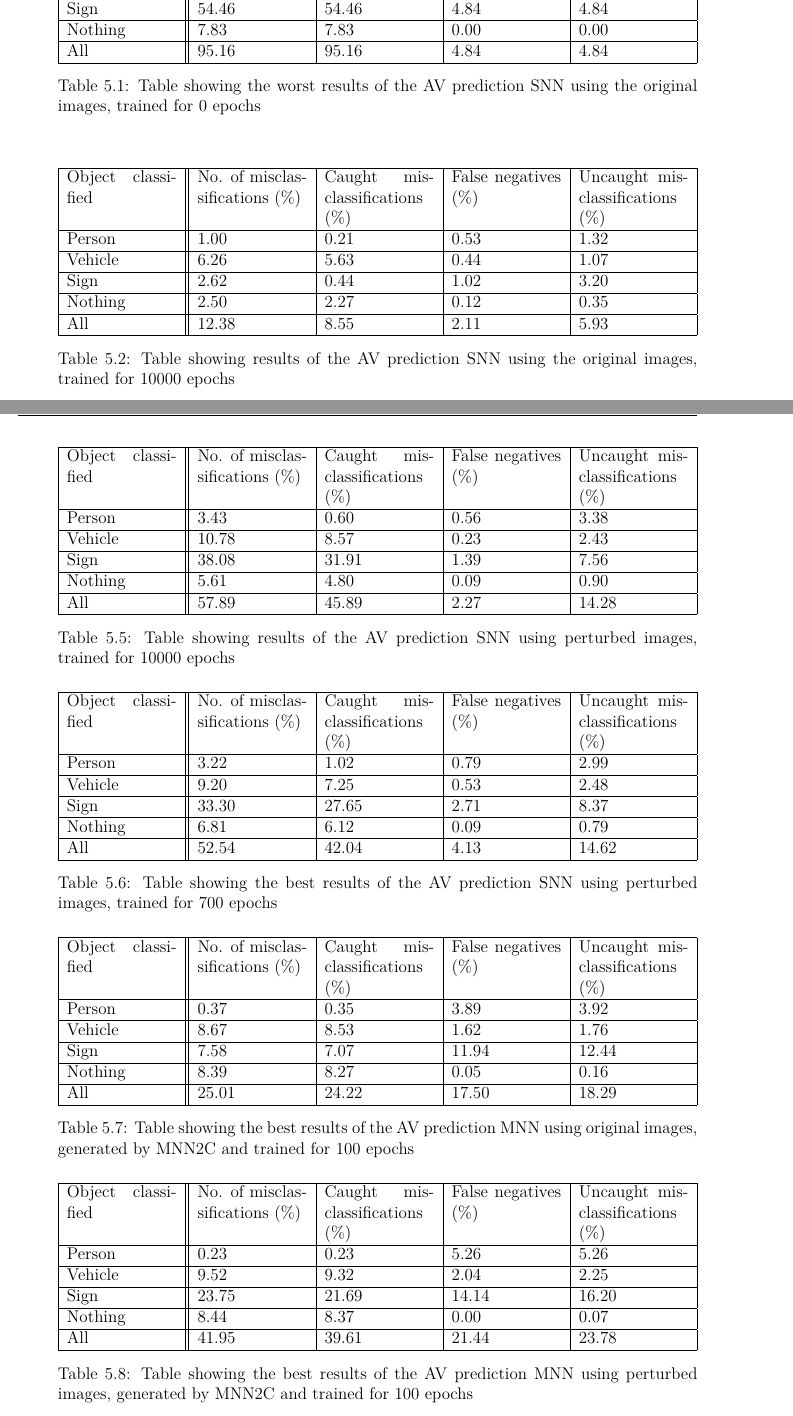
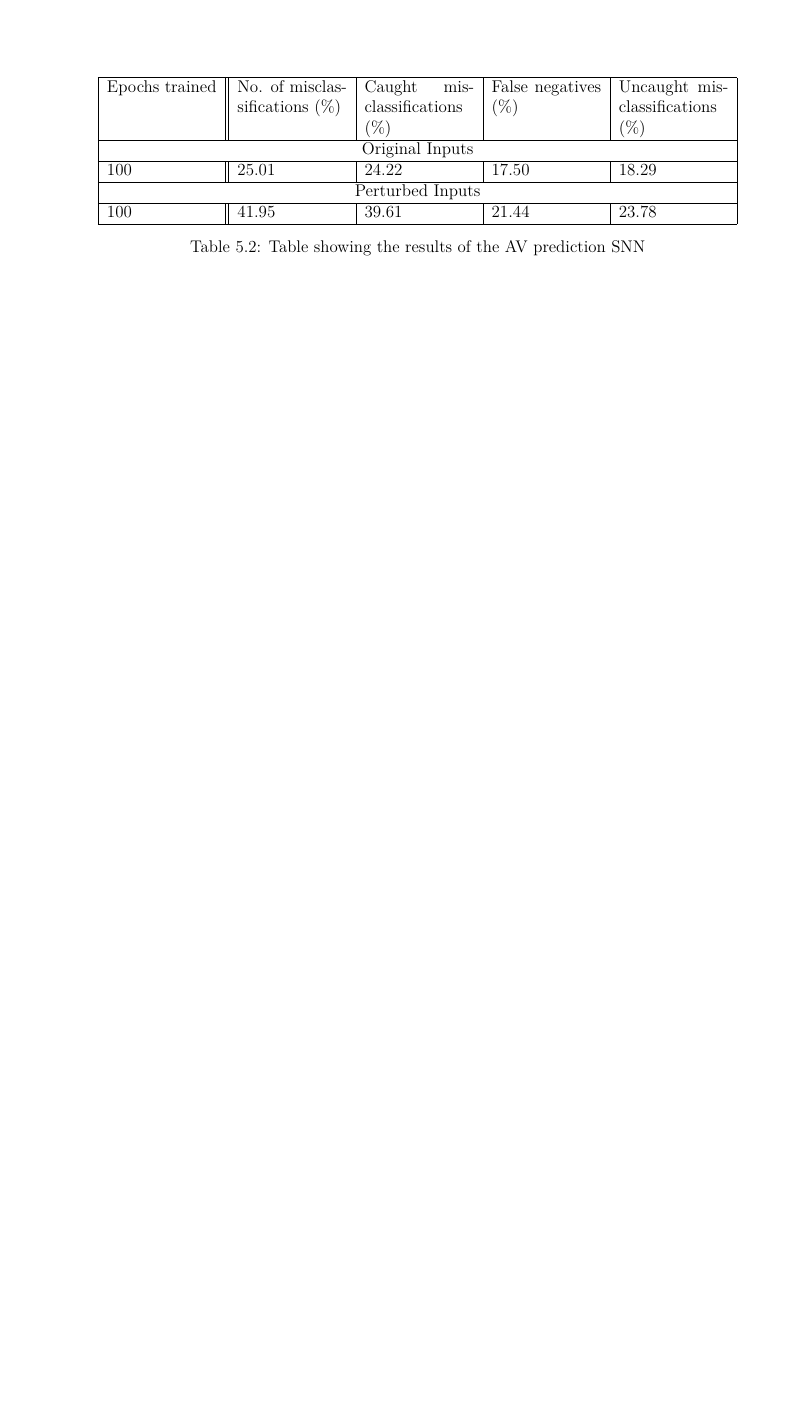
Before and after one commit to KTMonadjem/Thesis, a LaTeX thesis (Thesis Latex/v1/main.tex, which reads Thesis Latex/v1/Content/Chapter3/results.tex): two parts of pages 82 and 84 of 101 before the commit and part of page 83 of 97 after it, the two joined at a grey line, cut at the place of the change, the shorter picture padded with empty space. Compiled offline with pdfLaTeX; a LaTeX package or settings file that is missing is left out.

Commit message:
Restructured final chapter results

```diff
--- a/Thesis Latex/v1/Content/Chapter3/results.tex
+++ b/Thesis Latex/v1/Content/Chapter3/results.tex
@@ -17,9 +17,3 @@ However, with sensor fusion and a relative safety policy, the accuracy is increa
 	\resizebox{\textwidth}{!}{%
 		\begin{tabular}{|p{0.17\linewidth}||p{0.17\linewidth}|p{0.17\linewidth}|p{0.17\linewidth}|p{0.17\linewidth}|}
 			\hline
-			Object classified & No. of misclassifications (\%) & Caught misclassifications (\%) & False negatives (\%) & Uncaught misclassifications (\%) \\ \hline
-			Person & 17.01 & 17.01 & 0.00 & 0.00 \\ \hline
-			Vehicle & 15.85 & 15.85 & 0.00 & 0.00 \\ \hline
-			Sign & 54.46 & 54.46 & 4.84 & 4.84 \\ \hline
-			Nothing & 7.83 & 7.83 & 0.00 & 0.00 \\ \hline
-			All & 95.16 & 95.16 & 4.84 & 4.84 \\ \hline
@@ -26,20 +37,6 @@ However, with sensor fusion and a relative safety policy, the accuracy is increa
 		\end{tabular}%
 	}
-	\caption{Table showing the worst results of the \ac{AV} prediction \ac{SNN} using the original images, trained for 0 epochs}
-	\label{tbl:sign-res1}
+	\caption{Table showing the results of the \ac{AV} prediction \ac{SNN}}
+	\label{tbl:sign-resultsfull}
 \end{table}
 
-\begin{table}[h]
-	\centering
-	\resizebox{\textwidth}{!}{%
-		\begin{tabular}{|p{0.17\linewidth}||p{0.17\linewidth}|p{0.17\linewidth}|p{0.17\linewidth}|p{0.17\linewidth}|}
-			\hline
-			Object classified & No. of misclassifications (\%) & Caught misclassifications (\%) & False negatives (\%) & Uncaught misclassifications (\%) \\ \hline
-			Person & 1.00 & 0.21 & 0.53 & 1.32 \\ \hline
-			Vehicle & 6.26 & 5.63 & 0.44 & 1.07 \\ \hline
-			Sign & 2.62 & 0.44 & 1.02 & 3.20 \\ \hline
-			Nothing & 2.50 & 2.27 & 0.12 & 0.35 \\ \hline
-			All & 12.38 & 8.55 & 2.11 & 5.93 \\ \hline
-		\end{tabular}%
-	}
-	\caption{Table showing results of the \ac{AV} prediction \ac{SNN} using the original images, trained for 10000 epochs}
@@ -54 +42,0 @@ However, with sensor fusion and a relative safety policy, the accuracy is increa
-			Object classified & No. of misclassifications (\%) & Caught misclassifications (\%) & False negatives (\%) & Uncaught misclassifications (\%) \\ \hline
@@ -71,5 +42,0 @@ However, with sensor fusion and a relative safety policy, the accuracy is increa
-			Object classified & No. of misclassifications (\%) & Caught misclassifications (\%) & False negatives (\%) & Uncaught misclassifications (\%) \\ \hline
-			Person & 17.01 & 17.01 & 0.00 & 0.00 \\ \hline
-			Vehicle & 15.85 & 15.85 & 0.00 & 0.00 \\ \hline
-			Sign & 54.46 & 54.46 & 4.84 & 4.84 \\ \hline
-			Nothing & 7.83 & 7.83 & 0.00 & 0.00 \\ \hline
@@ -80,39 +43,3 @@ However, with sensor fusion and a relative safety policy, the accuracy is increa
-	\label{tbl:sign-respert1}
-\end{table}
-
-\begin{table}[h]
-	\centering
-	\resizebox{\textwidth}{!}{%
-		\begin{tabular}{|p{0.17\linewidth}||p{0.17\linewidth}|p{0.17\linewidth}|p{0.17\linewidth}|p{0.17\linewidth}|}
-			\hline
-			Object classified & No. of misclassifications (\%) & Caught misclassifications (\%) & False negatives (\%) & Uncaught misclassifications (\%) \\ \hline
-			Person & 3.43 & 0.60 & 0.56 & 3.38 \\ \hline
-			Vehicle & 10.78 & 8.57 & 0.23 & 2.43 \\ \hline
-			Sign & 38.08 & 31.91 & 1.39 & 7.56 \\ \hline
-			Nothing & 5.61 & 4.80 & 0.09 & 0.90 \\ \hline
-			All & 57.89 & 45.89 & 2.27 & 14.28 \\ \hline
-		\end{tabular}%
-	}
-	\caption{Table showing results of the \ac{AV} prediction \ac{SNN} using perturbed images, trained for 10000 epochs}
-	\label{tbl:sign-respert10000}
-\end{table}
-
-\begin{table}[h]
-	\centering
-	\resizebox{\textwidth}{!}{%
-		\begin{tabular}{|p{0.17\linewidth}||p{0.17\linewidth}|p{0.17\linewidth}|p{0.17\linewidth}|p{0.17\linewidth}|}
-			\hline
-			Object classified & No. of misclassifications (\%) & Caught misclassifications (\%) & False negatives (\%) & Uncaught misclassifications (\%) \\ \hline
-			Person & 3.22 & 1.02 & 0.79 & 2.99 \\ \hline
-			Vehicle & 9.20 & 7.25 & 0.53 & 2.48 \\ \hline
-			Sign & 33.30 & 27.65 & 2.71 & 8.37 \\ \hline
-			Nothing & 6.81 & 6.12 & 0.09 & 0.79 \\ \hline
-			All & 52.54 & 42.04 & 4.13 & 14.62 \\ \hline
-		\end{tabular}%
-	}
-	\caption{Table showing the best results of the \ac{AV} prediction \ac{SNN} using perturbed images, trained for 700 epochs}
-	\label{tbl:sign-respertbest}
-\end{table}
 
 \begin{figure}[t]
 	\centering
@@ -149,31 +76,13 @@ Additionally, the time-predictable \ac{MNN} was run through the Patmos \ac{WCET}
 	\resizebox{\textwidth}{!}{%
 		\begin{tabular}{|p{0.17\linewidth}||p{0.17\linewidth}|p{0.17\linewidth}|p{0.17\linewidth}|p{0.17\linewidth}|}
 			\hline
-			Object classified & No. of misclassifications (\%) & Caught misclassifications (\%) & False negatives (\%) & Uncaught misclassifications (\%) \\ \hline
-			Person & 0.37 & 0.35 & 3.89 & 3.92 \\ \hline
-			Vehicle & 8.67 & 8.53 & 1.62 & 1.76 \\ \hline
-			Sign & 7.58 & 7.07 & 11.94 & 12.44 \\ \hline
-			Nothing & 8.39 & 8.27 & 0.05 & 0.16 \\ \hline
-			All & 25.01 & 24.22 & 17.50 & 18.29 \\ \hline
+			Epochs trained & No. of misclassifications (\%) & Caught misclassifications (\%) & False negatives (\%) & Uncaught misclassifications (\%) \\ \hline
+			\multicolumn{5}{|c|}{Original Inputs} \\ \hline
+			100 & 25.01 & 24.22 & 17.50 & 18.29 \\ \hline
+			\multicolumn{5}{|c|}{Perturbed Inputs} \\ \hline
+			100 & 41.95 & 39.61 & 21.44 & 23.78 \\ \hline
 		\end{tabular}%
 	}
-	\caption{Table showing the best results of the \ac{AV} prediction \ac{MNN} using original images, generated by \ac{MNN2C} and trained for 100 epochs}
-	\label{tbl:sign-resmnn}
+	\caption{Table showing the results of the \ac{AV} prediction \ac{SNN}}
+	\label{tbl:sign-resultsfullmnn2c}
 \end{table}
-
-\begin{table}[h]
-	\centering
-	\resizebox{\textwidth}{!}{%
-		\begin{tabular}{|p{0.17\linewidth}||p{0.17\linewidth}|p{0.17\linewidth}|p{0.17\linewidth}|p{0.17\linewidth}|}
-			\hline
-			Object classified & No. of misclassifications (\%) & Caught misclassifications (\%) & False negatives (\%) & Uncaught misclassifications (\%) \\ \hline
-			Person & 0.23 & 0.23 & 5.26 & 5.26 \\ \hline
-			Vehicle & 9.52 & 9.32 & 2.04 & 2.25 \\ \hline
-			Sign & 23.75 & 21.69 & 14.14 & 16.20 \\ \hline
-			Nothing & 8.44 & 8.37 & 0.00 & 0.07 \\ \hline
-			All & 41.95 & 39.61 & 21.44 & 23.78 \\ \hline
-		\end{tabular}%
-	}
-	\caption{Table showing the best results of the \ac{AV} prediction \ac{MNN} using perturbed images, generated by \ac{MNN2C} and trained for 100 epochs}
-	\label{tbl:sign-resmnnpert}
-\end{table}
```
Also changed, not shown: Thesis Latex/v1/Content/acronyms.tex (+1 -1 lines), Thesis Latex/v1/Content/Chapter3/results.tex (45 more changed lines), 1 other file.
